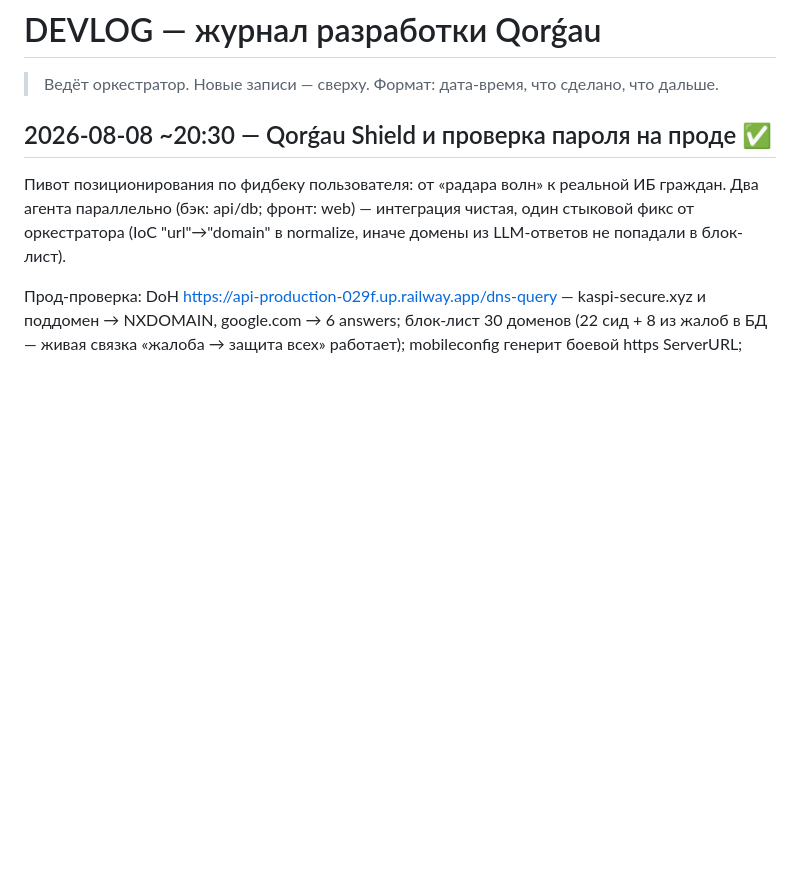
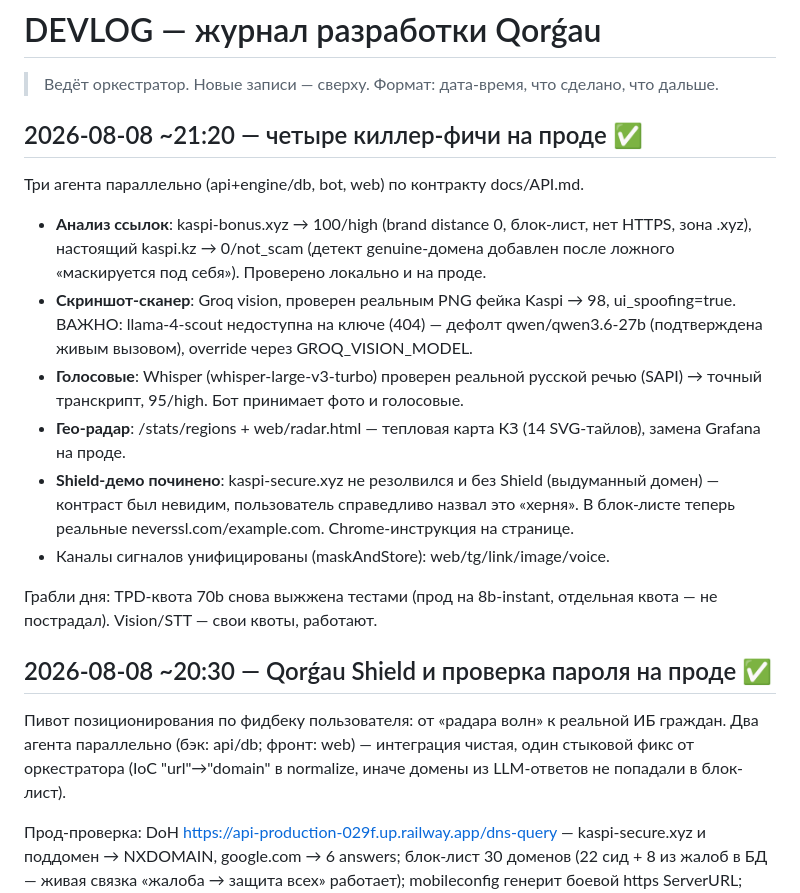
Before and after one commit to funster-a/qorgau, a Markdown page: docs/DEVLOG.md, the part around the change. Drawn GitHub-style; blank space fills up the shorter version.

Commit message:
DEVLOG: киллер-фичи на проде
Co-Authored-By: Claude Fable 5 <noreply@anthropic.com>

```diff
--- a/docs/DEVLOG.md
+++ b/docs/DEVLOG.md
@@ -1,6 +1,29 @@
 # DEVLOG — журнал разработки Qorǵau
 
 > Ведёт оркестратор. Новые записи — сверху. Формат: дата-время, что сделано, что дальше.
+
+## 2026-08-08 ~21:20 — четыре киллер-фичи на проде ✅
+
+Три агента параллельно (api+engine/db, bot, web) по контракту docs/API.md.
+
+- **Анализ ссылок**: kaspi-bonus.xyz → 100/high (brand distance 0, блок-лист,
+  нет HTTPS, зона .xyz), настоящий kaspi.kz → 0/not_scam (детект genuine-домена
+  добавлен после ложного «маскируется под себя»). Проверено локально и на проде.
+- **Скриншот-сканер**: Groq vision, проверен реальным PNG фейка Kaspi → 98,
+  ui_spoofing=true. ВАЖНО: llama-4-scout недоступна на ключе (404) — дефолт
+  qwen/qwen3.6-27b (подтверждена живым вызовом), override через GROQ_VISION_MODEL.
+- **Голосовые**: Whisper (whisper-large-v3-turbo) проверен реальной русской
+  речью (SAPI) → точный транскрипт, 95/high. Бот принимает фото и голосовые.
+- **Гео-радар**: /stats/regions + web/radar.html — тепловая карта КЗ (14
+  SVG-тайлов), замена Grafana на проде.
+- **Shield-демо починено**: kaspi-secure.xyz не резолвился и без Shield
+  (выдуманный домен) — контраст был невидим, пользователь справедливо назвал
+  это «херня». В блок-листе теперь реальные neverssl.com/example.com.
+  Chrome-инструкция на странице.
+- Каналы сигналов унифицированы (maskAndStore): web/tg/link/image/voice.
+
+Грабли дня: TPD-квота 70b снова выжжена тестами (прод на 8b-instant, отдельная
+квота — не пострадал). Vision/STT — свои квоты, работают.
 
 ## 2026-08-08 ~20:30 — Qorǵau Shield и проверка пароля на проде ✅
 
```
